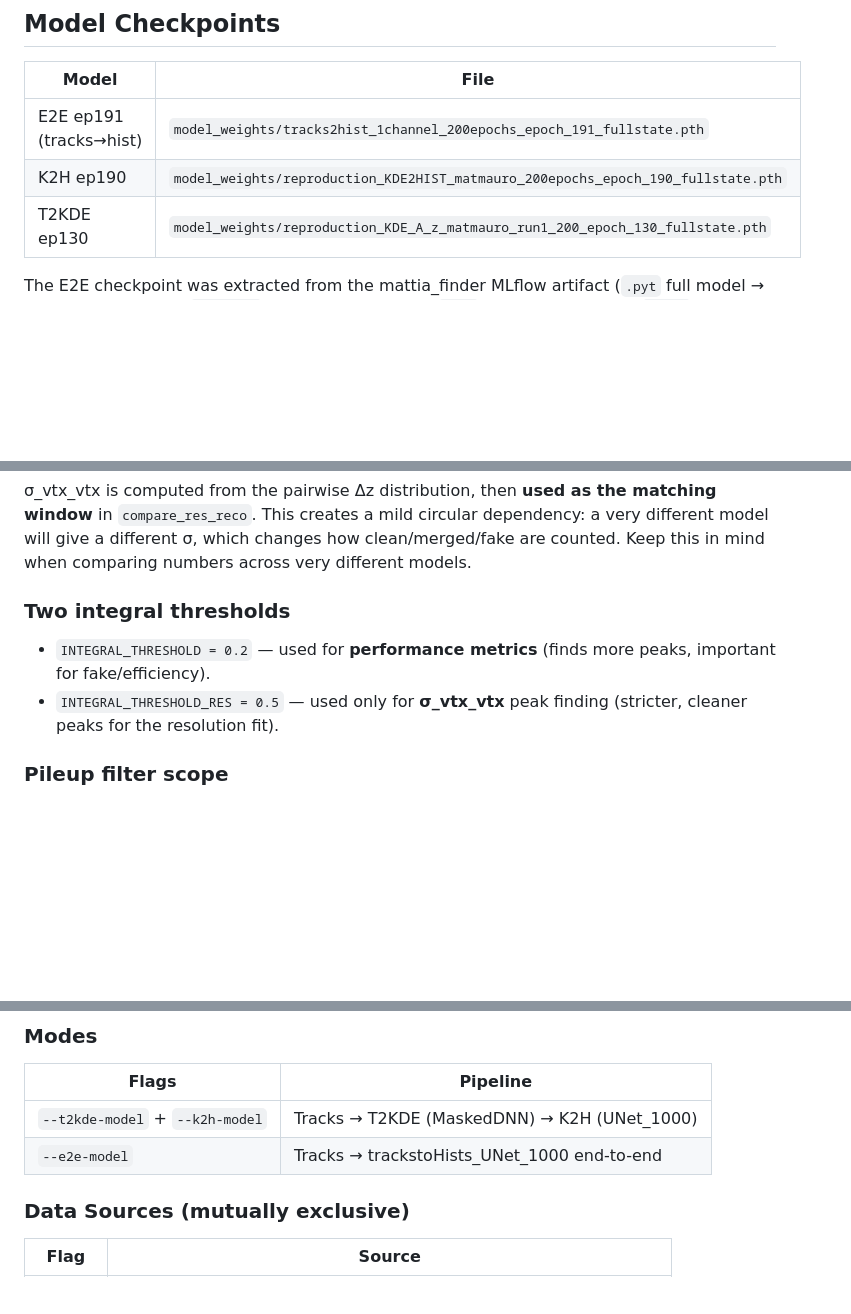
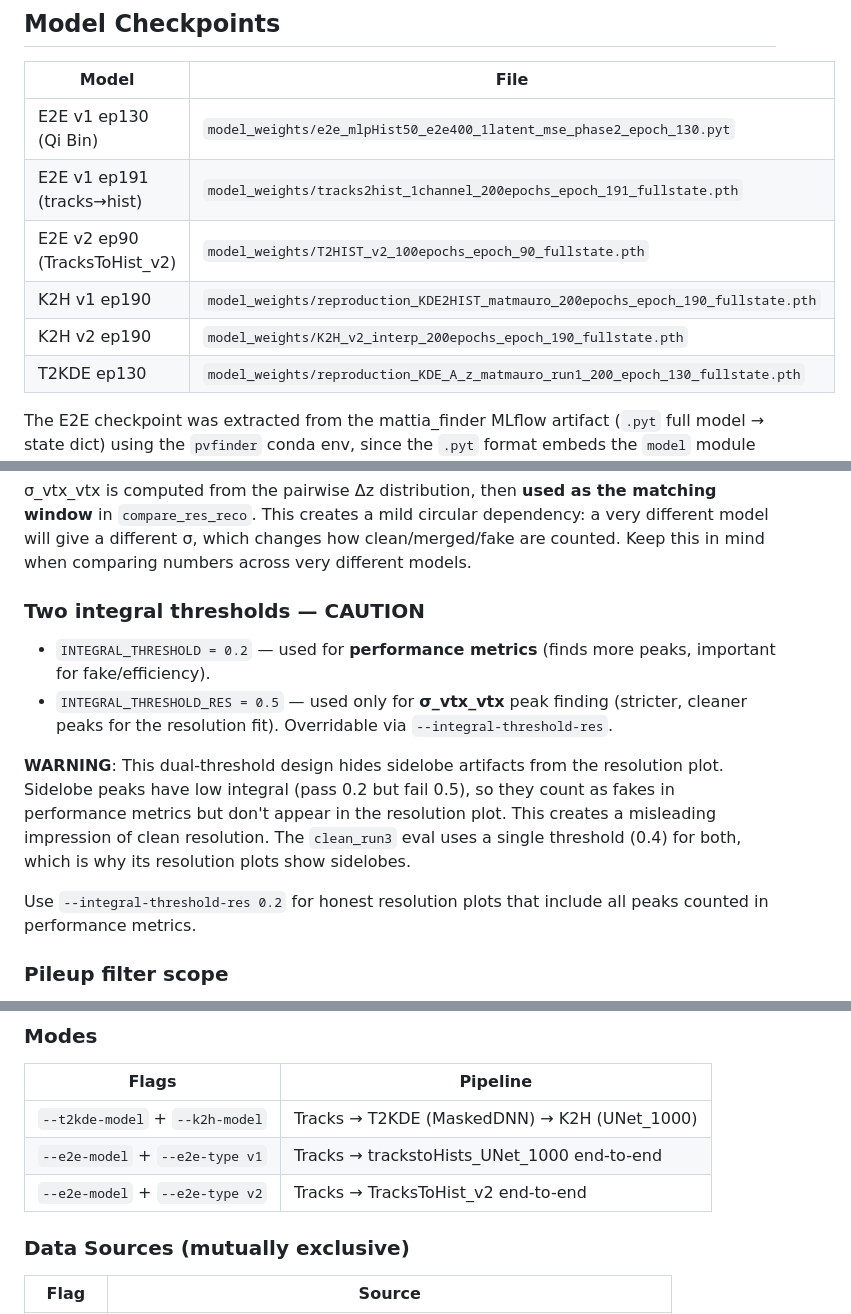
Before and after one commit to matmauro01/PV-Finder, a Markdown page: docs/evaluation/vertex_finding.md, 3 parts joined by grey strips. Drawn GitHub-style; blank space fills up the shorter version.

```diff
--- a/docs/evaluation/vertex_finding.md
+++ b/docs/evaluation/vertex_finding.md
@@ -99,8 +99,11 @@ Summary statistics (clean/merged/split/fake averages) are computed only over eve
 
 | Model | File |
 |-------|------|
-| E2E ep191 (tracks→hist) | `model_weights/tracks2hist_1channel_200epochs_epoch_191_fullstate.pth` |
-| K2H ep190 | `model_weights/reproduction_KDE2HIST_matmauro_200epochs_epoch_190_fullstate.pth` |
+| E2E v1 ep130 (Qi Bin) | `model_weights/e2e_mlpHist50_e2e400_1latent_mse_phase2_epoch_130.pyt` |
+| E2E v1 ep191 (tracks→hist) | `model_weights/tracks2hist_1channel_200epochs_epoch_191_fullstate.pth` |
+| E2E v2 ep90 (TracksToHist_v2) | `model_weights/T2HIST_v2_100epochs_epoch_90_fullstate.pth` |
+| K2H v1 ep190 | `model_weights/reproduction_KDE2HIST_matmauro_200epochs_epoch_190_fullstate.pth` |
+| K2H v2 ep190 | `model_weights/K2H_v2_interp_200epochs_epoch_190_fullstate.pth` |
 | T2KDE ep130 | `model_weights/reproduction_KDE_A_z_matmauro_run1_200_epoch_130_fullstate.pth` |
 
 The E2E checkpoint was extracted from the mattia_finder MLflow artifact (`.pyt` full model → state dict) using the `pvfinder` conda env, since the `.pyt` format embeds the `model` module path.
@@ -138,9 +141,19 @@ The **one intentional difference**: we add both `+dz` and `-dz` for each pair, g
 ### σ_vtx_vtx is both output and input
 σ_vtx_vtx is computed from the pairwise Δz distribution, then **used as the matching window** in `compare_res_reco`. This creates a mild circular dependency: a very different model will give a different σ, which changes how clean/merged/fake are counted. Keep this in mind when comparing numbers across very different models.
 
-### Two integral thresholds
+### Two integral thresholds — CAUTION
+
 - `INTEGRAL_THRESHOLD = 0.2` — used for **performance metrics** (finds more peaks, important for fake/efficiency).
-- `INTEGRAL_THRESHOLD_RES = 0.5` — used only for **σ_vtx_vtx** peak finding (stricter, cleaner peaks for the resolution fit).
+- `INTEGRAL_THRESHOLD_RES = 0.5` — used only for **σ_vtx_vtx** peak finding (stricter, cleaner peaks for the resolution fit). Overridable via `--integral-threshold-res`.
+
+**WARNING**: This dual-threshold design hides sidelobe artifacts from the resolution
+plot. Sidelobe peaks have low integral (pass 0.2 but fail 0.5), so they count as
+fakes in performance metrics but don't appear in the resolution plot. This creates
+a misleading impression of clean resolution. The `clean_run3` eval uses a single
+threshold (0.4) for both, which is why its resolution plots show sidelobes.
+
+Use `--integral-threshold-res 0.2` for honest resolution plots that include all
+peaks counted in performance metrics.
 
 ### Pileup filter scope
 μ∈[55,65] applies **only to the printed summary table**. The performance plot and stats histogram use **all events**.
@@ -162,7 +175,8 @@ Evaluates PV-Finder on real collision data (Run 2 or Run 3), using AMVF reconstr
 | Flags | Pipeline |
 |-------|----------|
 | `--t2kde-model` + `--k2h-model` | Tracks → T2KDE (MaskedDNN) → K2H (UNet_1000) |
-| `--e2e-model` | Tracks → trackstoHists_UNet_1000 end-to-end |
+| `--e2e-model` + `--e2e-type v1` | Tracks → trackstoHists_UNet_1000 end-to-end |
+| `--e2e-model` + `--e2e-type v2` | Tracks → TracksToHist_v2 end-to-end |
 
 ### Data Sources (mutually exclusive)
 
```
Also changed, not shown: other parts of docs/evaluation/vertex_finding.md (+1 -1 lines), JOURNAL.md (+75 -0 lines).
